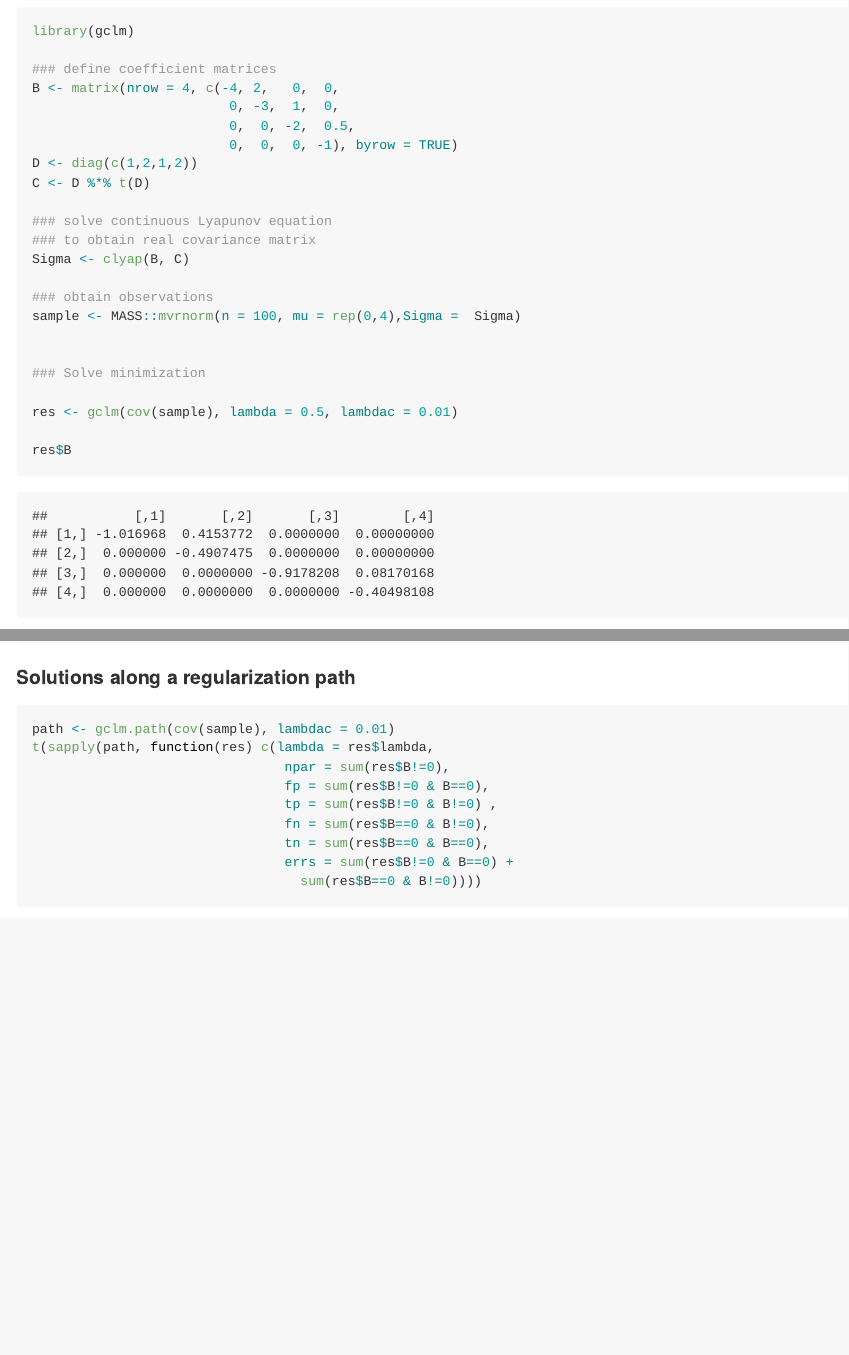
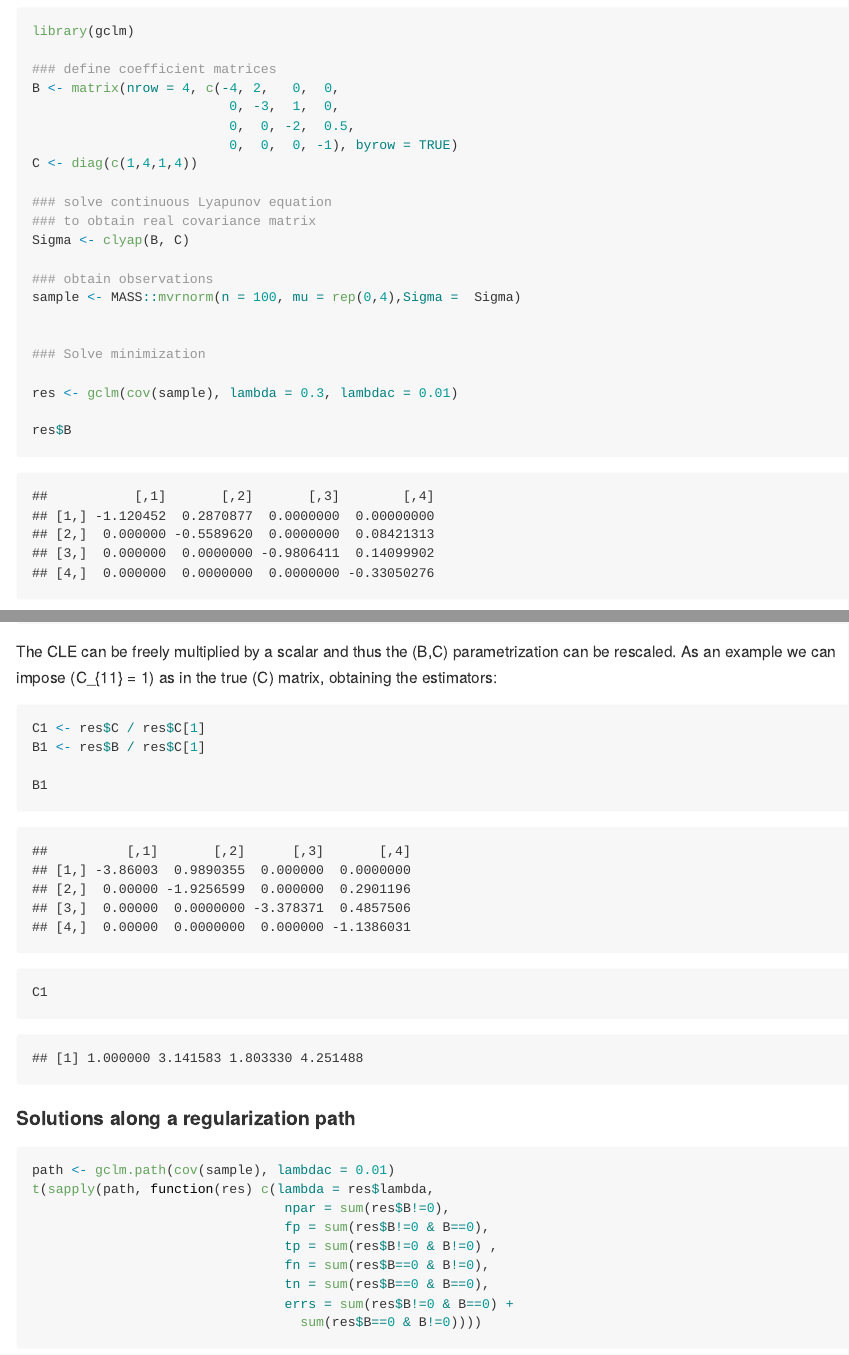
Before and after one commit to gherardovarando/gclm, an R Markdown document (README.Rmd): the page in a window 1100 px wide, from 750 px down, and a second part further down, joined at a grey line. The pictures show the output file README.md that the author committed with the source, drawn offline in the style of GitHub.

Commit message:
update readme and desc

````diff
--- a/README.Rmd
+++ b/README.Rmd
@@ -48,8 +48,7 @@ B <- matrix(nrow = 4, c(-4, 2,   0,  0,
                          0, -3,  1,  0,
                          0,  0, -2,  0.5,
                          0,  0,  0, -1), byrow = TRUE)
-D <- diag(c(1,2,1,2))
-C <- D %*% t(D)
+C <- diag(c(1,4,1,4))
 
 ### solve continuous Lyapunov equation
 ### to obtain real covariance matrix
@@ -61,12 +60,26 @@ sample <- MASS::mvrnorm(n = 100, mu = rep(0,4),Sigma =  Sigma)
 
 ### Solve minimization
 
-res <- gclm(cov(sample), lambda = 0.5, lambdac = 0.01)
+res <- gclm(cov(sample), lambda = 0.3, lambdac = 0.01)
 
 res$B
 
 res$C
 ```
+
+The CLE can be freely multiplied by a scalar and thus the
+\(B,C\) parametrization can be rescaled.
+As an example we can impose \( C_{11}  = 1\) as in the true
+\( C \) matrix, obtaining the estimators:
+
+```{r}
+C1 <- res$C / res$C[1]
+B1 <- res$B / res$C[1]
+
+B1
+C1
+```
+
 
 #### Solutions along a regularization path
 
````
Also changed, not shown: README.md, README.Rmd (4 more changed lines), 1 other file.
